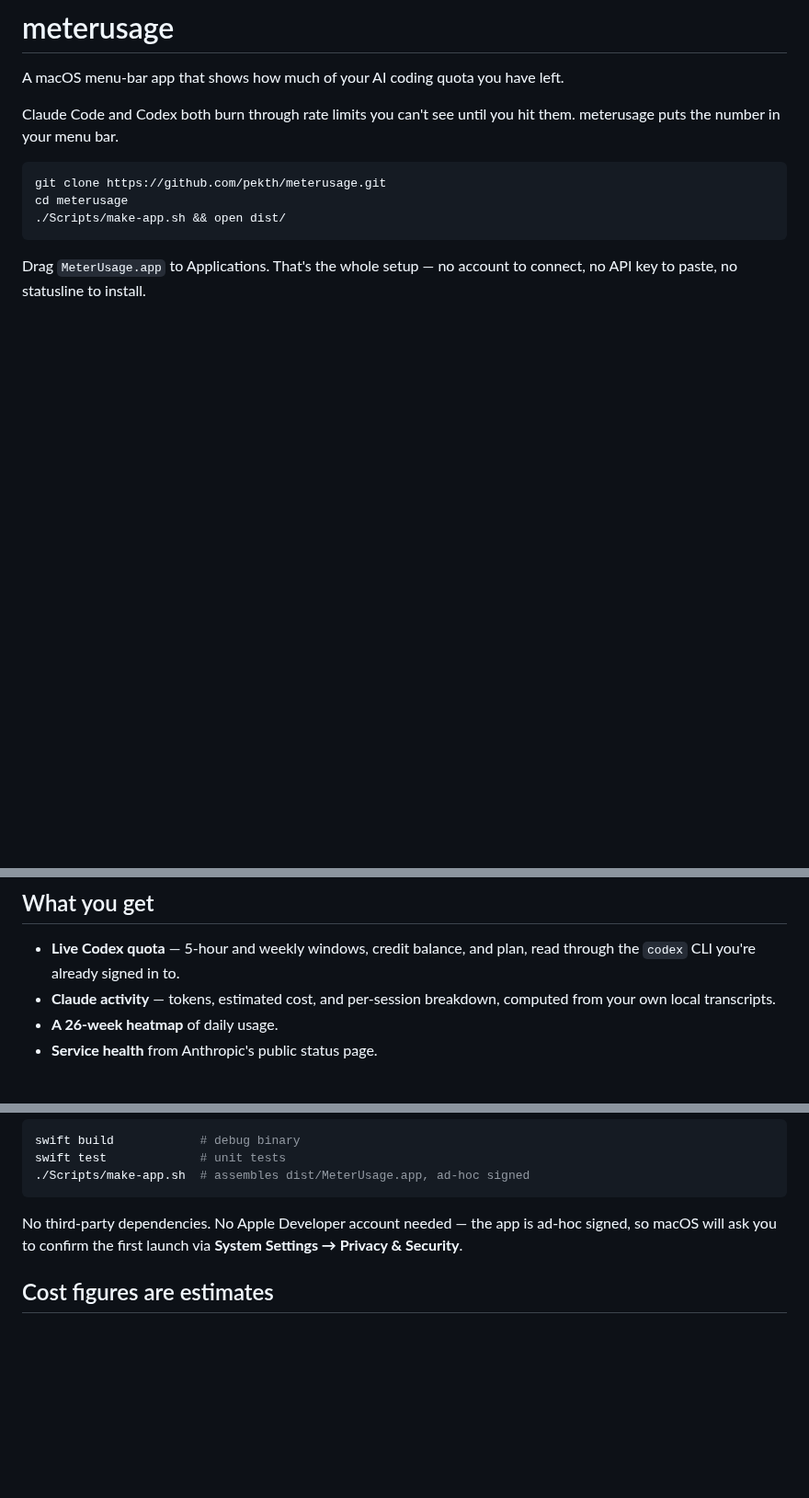
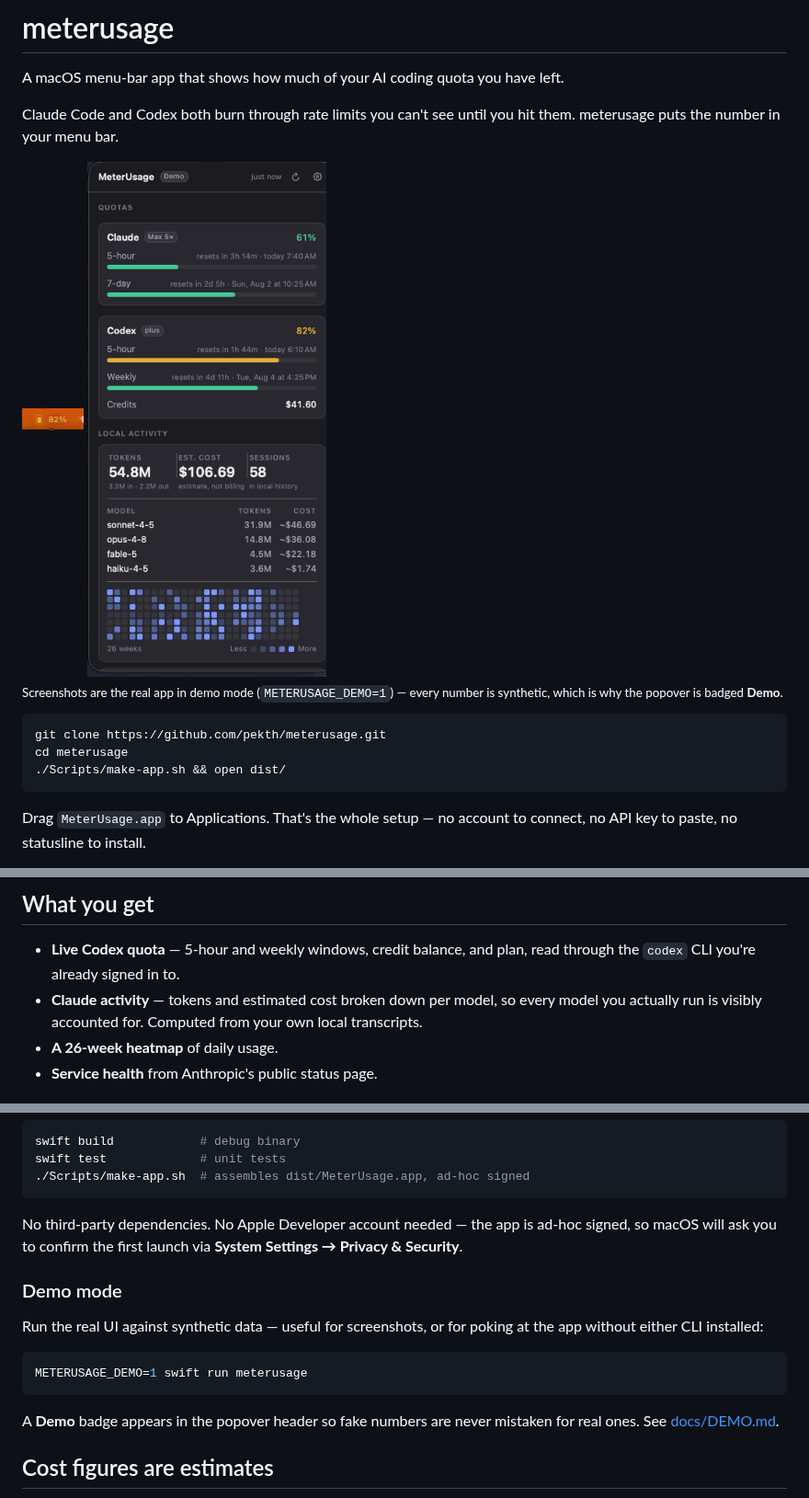
Before and after one commit to pekth/meterusage, a Markdown page: README.md, 3 parts joined by grey strips. Shown at 92% size. GitHub-like rendering; pictures changed too: docs/images/menubar.png (added), docs/images/popover.png (added); blank space fills up the shorter version.

````diff
--- a/README.md
+++ b/README.md
@@ -7,5 +5,12 @@ A macOS menu-bar app that shows how much of your AI coding quota you have left.
 Claude Code and Codex both burn through rate limits you can't see until you hit
 them. meterusage puts the number in your menu bar.
+
+<img src="docs/images/menubar.png" alt="The meterusage menu-bar indicator showing 82%" height="24">
+
+<img src="docs/images/popover.png" alt="The meterusage popover: Claude and Codex quota windows with reset times, then local activity with tokens, estimated cost, and a per-model breakdown" width="330">
+
+<sub>Screenshots are the real app in demo mode (`METERUSAGE_DEMO=1`) — every
+number is synthetic, which is why the popover is badged **Demo**.</sub>
 
 ```sh
 git clone https://github.com/pekth/meterusage.git
@@ -23,6 +26,7 @@ connect, no API key to paste, no statusline to install.
 - **Live Codex quota** — 5-hour and weekly windows, credit balance, and plan,
   read through the `codex` CLI you're already signed in to.
-- **Claude activity** — tokens, estimated cost, and per-session breakdown,
-  computed from your own local transcripts.
+- **Claude activity** — tokens and estimated cost broken down per model, so
+  every model you actually run is visibly accounted for. Computed from your
+  own local transcripts.
 - **A 26-week heatmap** of daily usage.
 - **Service health** from Anthropic's public status page.
@@ -80,6 +82,18 @@ No third-party dependencies. No Apple Developer account needed — the app is
 ad-hoc signed, so macOS will ask you to confirm the first launch via
 **System Settings → Privacy & Security**.
 
+### Demo mode
+
+Run the real UI against synthetic data — useful for screenshots, or for
+poking at the app without either CLI installed:
+
+```sh
+METERUSAGE_DEMO=1 swift run meterusage
+```
+
+A **Demo** badge appears in the popover header so fake numbers are never
+mistaken for real ones. See [docs/DEMO.md](docs/DEMO.md).
+
 ## Cost figures are estimates
 
 Costs are derived locally from token counts against a rate table in
````
Also changed, not shown: other parts of README.md (+0 -6 lines), docs/DEMO.md (added, +90 -0 lines), 13 other files.
